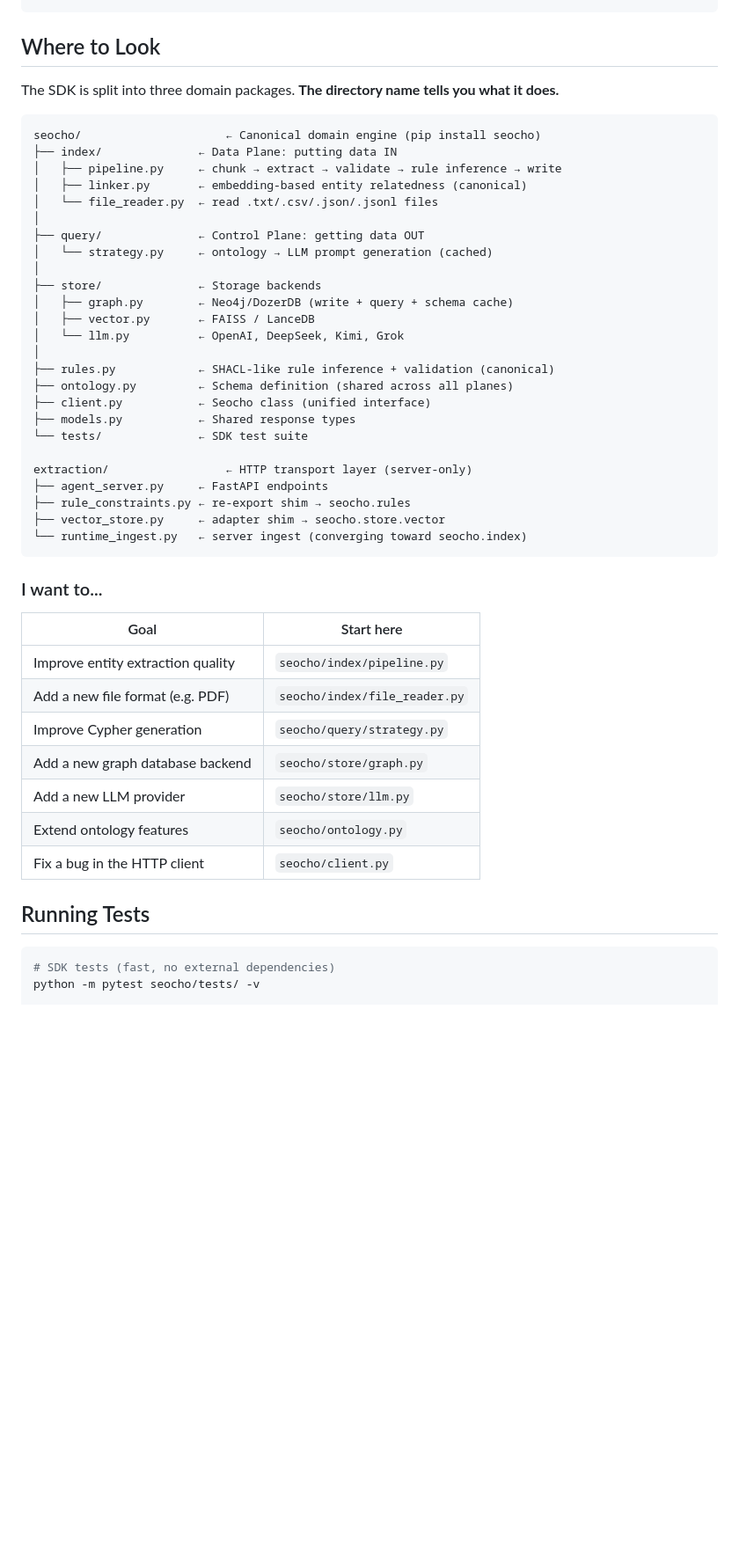
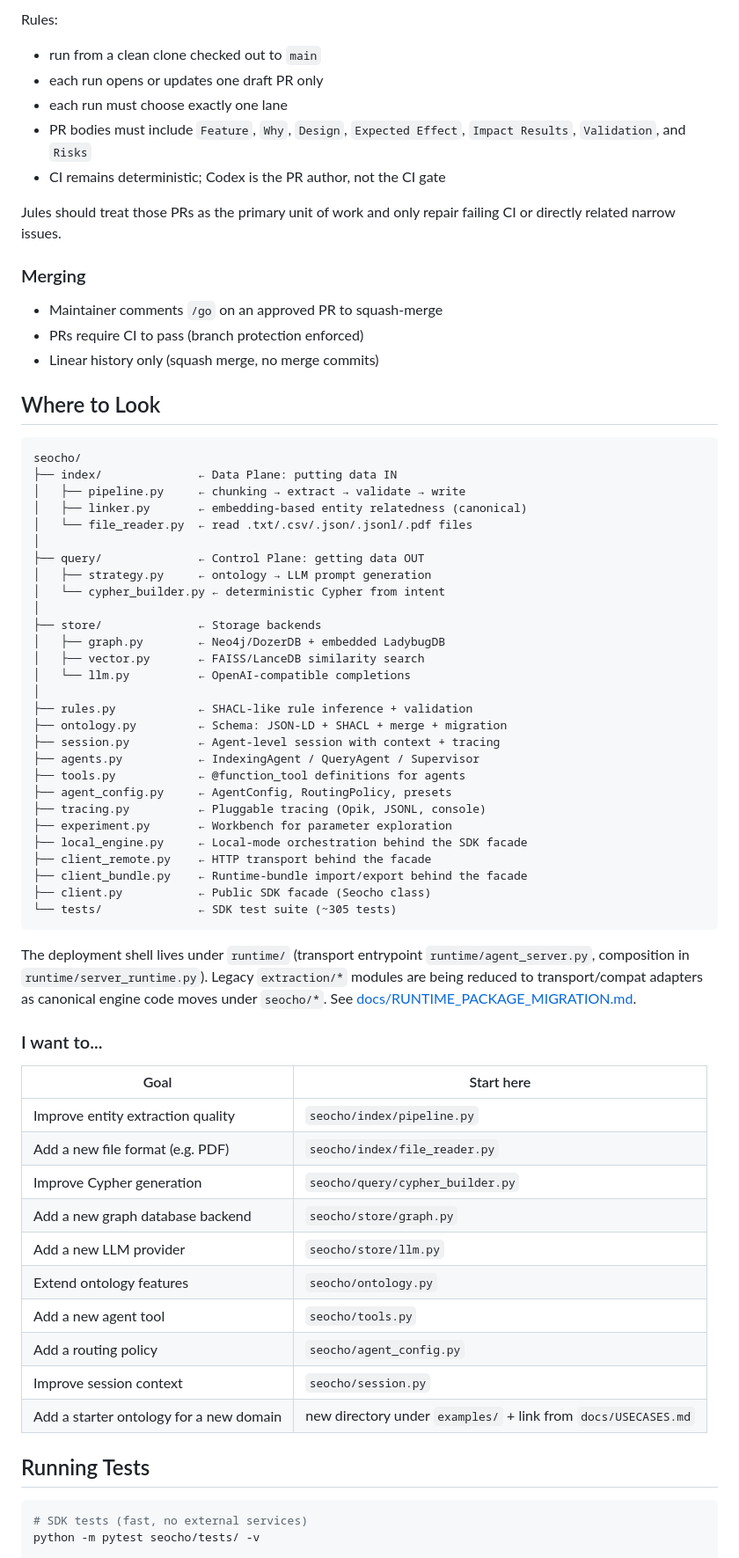
Before and after one commit to tteon/seocho, a Markdown page: CONTRIBUTING.md, the part around one of its changes. Shown at 88% size. Rendered like a GitHub page; blank space fills up the shorter version.

````diff
--- a/CONTRIBUTING.md
+++ b/CONTRIBUTING.md
@@ -13,35 +81,59 @@ python -m pytest seocho/tests/ -q   # 87 tests, should pass in <1s
+Rules:
+
+- run from a clean clone checked out to `main`
+- each run opens or updates one draft PR only
+- each run must choose exactly one lane
+- PR bodies must include `Feature`, `Why`, `Design`, `Expected Effect`,
+  `Impact Results`, `Validation`, and `Risks`
+- CI remains deterministic; Codex is the PR author, not the CI gate
+
+Jules should treat those PRs as the primary unit of work and only repair
+failing CI or directly related narrow issues.
+
+### Merging
+
+- Maintainer comments `/go` on an approved PR to squash-merge
+- PRs require CI to pass (branch protection enforced)
+- Linear history only (squash merge, no merge commits)
 
 ## Where to Look
 
-The SDK is split into three domain packages. **The directory name tells you what it does.**
-
 ```
-seocho/                     ← Canonical domain engine (pip install seocho)
+seocho/
 ├── index/              ← Data Plane: putting data IN
-│   ├── pipeline.py     ← chunk → extract → validate → rule inference → write
+│   ├── pipeline.py     ← chunking → extract → validate → write
 │   ├── linker.py       ← embedding-based entity relatedness (canonical)
-│   └── file_reader.py  ← read .txt/.csv/.json/.jsonl files
+│   └── file_reader.py  ← read .txt/.csv/.json/.jsonl/.pdf files
 │
 ├── query/              ← Control Plane: getting data OUT
-│   └── strategy.py     ← ontology → LLM prompt generation (cached)
+│   ├── strategy.py     ← ontology → LLM prompt generation
+│   └── cypher_builder.py ← deterministic Cypher from intent
 │
 ├── store/              ← Storage backends
-│   ├── graph.py        ← Neo4j/DozerDB (write + query + schema cache)
-│   ├── vector.py       ← FAISS / LanceDB
-│   └── llm.py          ← OpenAI, DeepSeek, Kimi, Grok
+│   ├── graph.py        ← Neo4j/DozerDB + embedded LadybugDB
+│   ├── vector.py       ← FAISS/LanceDB similarity search
+│   └── llm.py          ← OpenAI-compatible completions
 │
-├── rules.py            ← SHACL-like rule inference + validation (canonical)
-├── ontology.py         ← Schema definition (shared across all planes)
-├── client.py           ← Seocho class (unified interface)
-├── models.py           ← Shared response types
-└── tests/              ← SDK test suite
+├── rules.py            ← SHACL-like rule inference + validation
+├── ontology.py         ← Schema: JSON-LD + SHACL + merge + migration
+├── session.py          ← Agent-level session with context + tracing
+├── agents.py           ← IndexingAgent / QueryAgent / Supervisor
+├── tools.py            ← @function_tool definitions for agents
+├── agent_config.py     ← AgentConfig, RoutingPolicy, presets
+├── tracing.py          ← Pluggable tracing (Opik, JSONL, console)
+├── experiment.py       ← Workbench for parameter exploration
+├── local_engine.py     ← Local-mode orchestration behind the SDK facade
+├── client_remote.py    ← HTTP transport behind the facade
+├── client_bundle.py    ← Runtime-bundle import/export behind the facade
+├── client.py           ← Public SDK facade (Seocho class)
+└── tests/              ← SDK test suite (~305 tests)
+```
 
-extraction/                 ← HTTP transport layer (server-only)
-├── agent_server.py     ← FastAPI endpoints
-├── rule_constraints.py ← re-export shim → seocho.rules
-├── vector_store.py     ← adapter shim → seocho.store.vector
-└── runtime_ingest.py   ← server ingest (converging toward seocho.index)
-```
+The deployment shell lives under `runtime/` (transport entrypoint
+`runtime/agent_server.py`, composition in `runtime/server_runtime.py`).
+Legacy `extraction/*` modules are being reduced to transport/compat
+adapters as canonical engine code moves under `seocho/*`. See
+[docs/RUNTIME_PACKAGE_MIGRATION.md](docs/RUNTIME_PACKAGE_MIGRATION.md).
 
 ### I want to...
 
@@ -49,16 +141,19 @@ extraction/                 ← HTTP transport layer (server-only)
 |------|-----------|
 | Improve entity extraction quality | `seocho/index/pipeline.py` |
 | Add a new file format (e.g. PDF) | `seocho/index/file_reader.py` |
-| Improve Cypher generation | `seocho/query/strategy.py` |
+| Improve Cypher generation | `seocho/query/cypher_builder.py` |
 | Add a new graph database backend | `seocho/store/graph.py` |
 | Add a new LLM provider | `seocho/store/llm.py` |
 | Extend ontology features | `seocho/ontology.py` |
-| Fix a bug in the HTTP client | `seocho/client.py` |
+| Add a new agent tool | `seocho/tools.py` |
+| Add a routing policy | `seocho/agent_config.py` |
+| Improve session context | `seocho/session.py` |
+| Add a starter ontology for a new domain | new directory under `examples/` + link from `docs/USECASES.md` |
 
 ## Running Tests
 
 ```bash
-# SDK tests (fast, no external dependencies)
+# SDK tests (fast, no external services)
 python -m pytest seocho/tests/ -v
 
 # Server-side tests (need extraction/ dependencies)
````
Also changed, not shown: other parts of CONTRIBUTING.md (+132 -30 lines).
